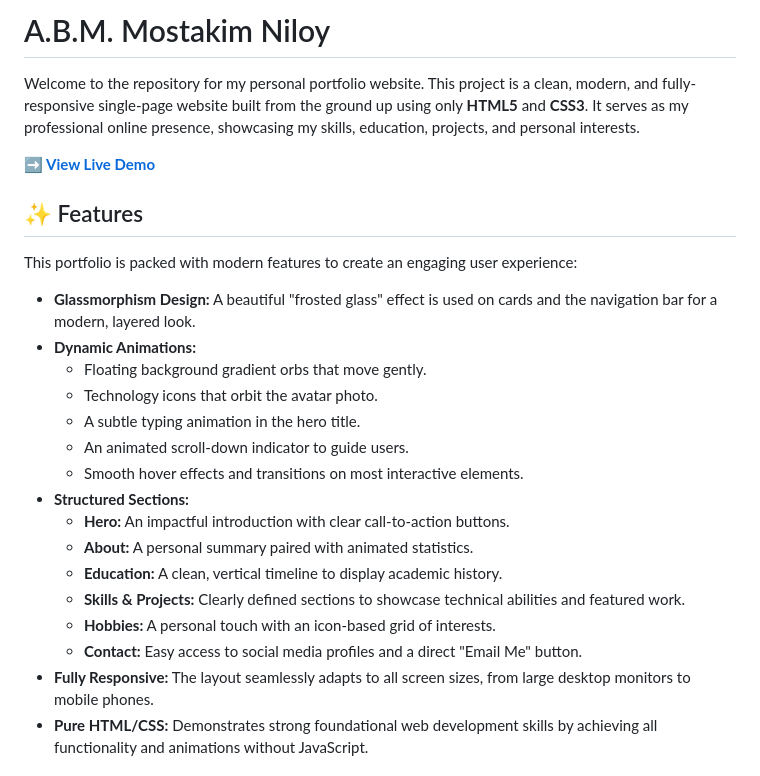
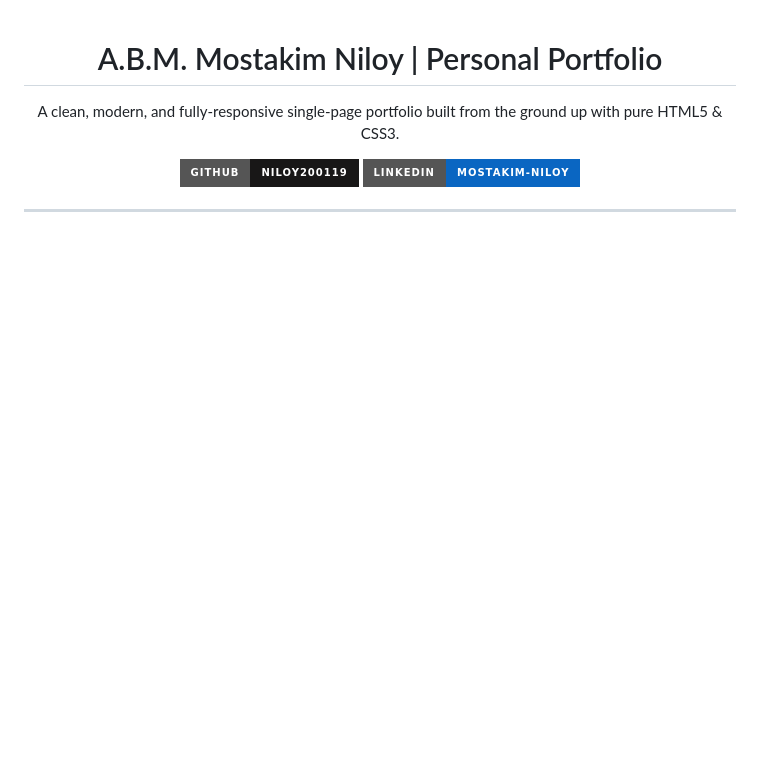
Before and after one commit to niloy200119/Niloy_portfolio, a Markdown page: README.md, the part around one of its changes. Drawn GitHub-style; badges without logos; blank space fills up the shorter version.

```diff
--- a/README.md
+++ b/README.md
@@ -1,27 +1,19 @@
-# A.B.M. Mostakim Niloy
+<div align="center">
 
-Welcome to the repository for my personal portfolio website. This project is a clean, modern, and fully-responsive single-page website built from the ground up using only **HTML5** and **CSS3**. It serves as my professional online presence, showcasing my skills, education, projects, and personal interests.
+# A.B.M. Mostakim Niloy | Personal Portfolio
 
-**[➡️ View Live Demo](https://niloy200119.github.io/Niloy_portfolio/)**
+A clean, modern, and fully-responsive single-page portfolio built from the ground up with pure HTML5 & CSS3.
 
-## ✨ Features
+<p>
+    <a href="https://github.com/niloy200119">
+        <img alt="GitHub" src="https://img.shields.io/badge/GitHub-niloy200119-181717?style=for-the-badge&logo=github&logoColor=white">
+    </a>
+    <a href="https://www.linkedin.com/in/mostakim-niloy-abm200119">
+        <img alt="LinkedIn" src="https://img.shields.io/badge/LinkedIn-mostakim--niloy-0A66C2?style=for-the-badge&logo=linkedin&logoColor=white">
+    </a>
+</p>
 
-This portfolio is packed with modern features to create an engaging user experience:
+</div>
 
--   **Glassmorphism Design:** A beautiful "frosted glass" effect is used on cards and the navigation bar for a modern, layered look.
--   **Dynamic Animations:**
-    -   Floating background gradient orbs that move gently.
-    -   Technology icons that orbit the avatar photo.
-    -   A subtle typing animation in the hero title.
-    -   An animated scroll-down indicator to guide users.
-    -   Smooth hover effects and transitions on most interactive elements.
--   **Structured Sections:**
-    -   **Hero:** An impactful introduction with clear call-to-action buttons.
-    -   **About:** A personal summary paired with animated statistics.
-    -   **Education:** A clean, vertical timeline to display academic history.
-    -   **Skills & Projects:** Clearly defined sections to showcase technical abilities and featured work.
-    -   **Hobbies:** A personal touch with an icon-based grid of interests.
-    -   **Contact:** Easy access to social media profiles and a direct "Email Me" button.
--   **Fully Responsive:** The layout seamlessly adapts to all screen sizes, from large desktop monitors to mobile phones.
--   **Pure HTML/CSS:** Demonstrates strong foundational web development skills by achieving all functionality and animations without JavaScript.
+---
 
```
Also changed, not shown: other parts of README.md (+80 -36 lines).
